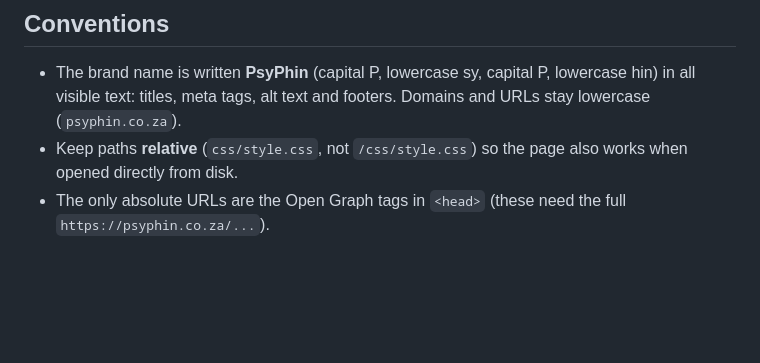
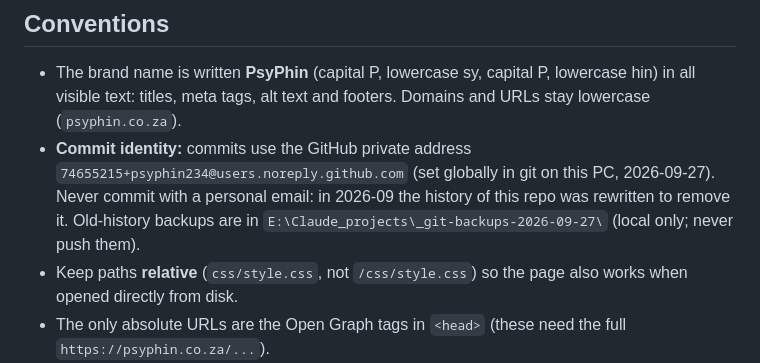
Before and after one commit to psyphin234/psyphin234.github.io, a Markdown page: CLAUDE.md, the part around the change. GitHub-like rendering; blank space fills up the shorter version.

Commit message:
Document the private commit email convention
Co-Authored-By: Claude Opus 5.5 <noreply@anthropic.com>
Claude-Session: https://claude.ai/code/session_01KtCTtu1WPZH4CppDRRhuan

```diff
--- a/CLAUDE.md
+++ b/CLAUDE.md
@@ -68,6 +68,7 @@ Cards are built by `js/main.js` with `textContent`, so project text is never int
 ## Conventions
 
 - The brand name is written **PsyPhin** (capital P, lowercase sy, capital P, lowercase hin) in all visible text: titles, meta tags, alt text and footers. Domains and URLs stay lowercase (`psyphin.co.za`).
+- **Commit identity:** commits use the GitHub private address `74655215+psyphin234@users.noreply.github.com` (set globally in git on this PC, 2026-09-27). Never commit with a personal email: in 2026-09 the history of this repo was rewritten to remove it. Old-history backups are in `E:\Claude_projects\_git-backups-2026-09-27\` (local only; never push them).
 - Keep paths **relative** (`css/style.css`, not `/css/style.css`) so the page also works when opened directly from disk.
 - The only absolute URLs are the Open Graph tags in `<head>` (these need the full `https://psyphin.co.za/...`).
 - Mobile-first check: layout must fit at 390px wide with no horizontal scroll.
```
